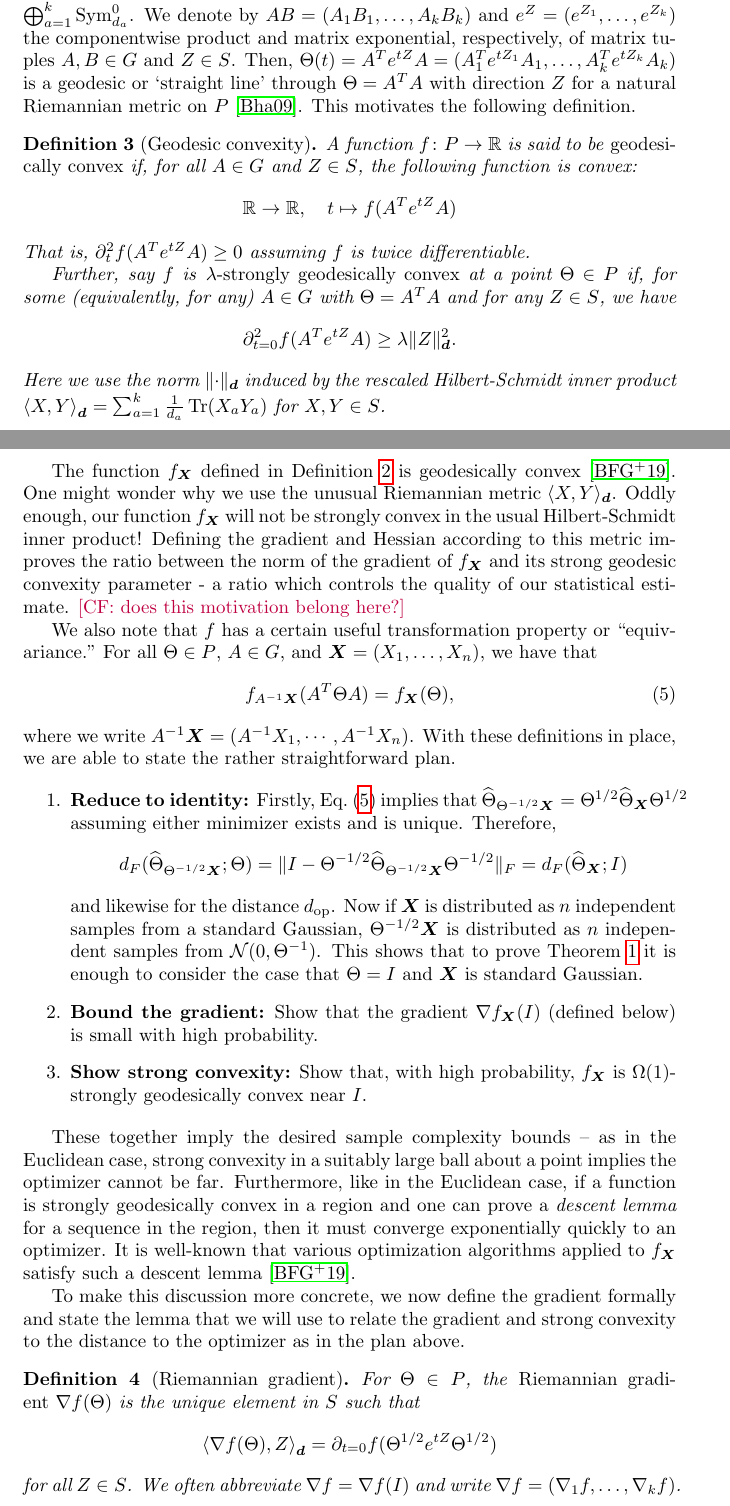
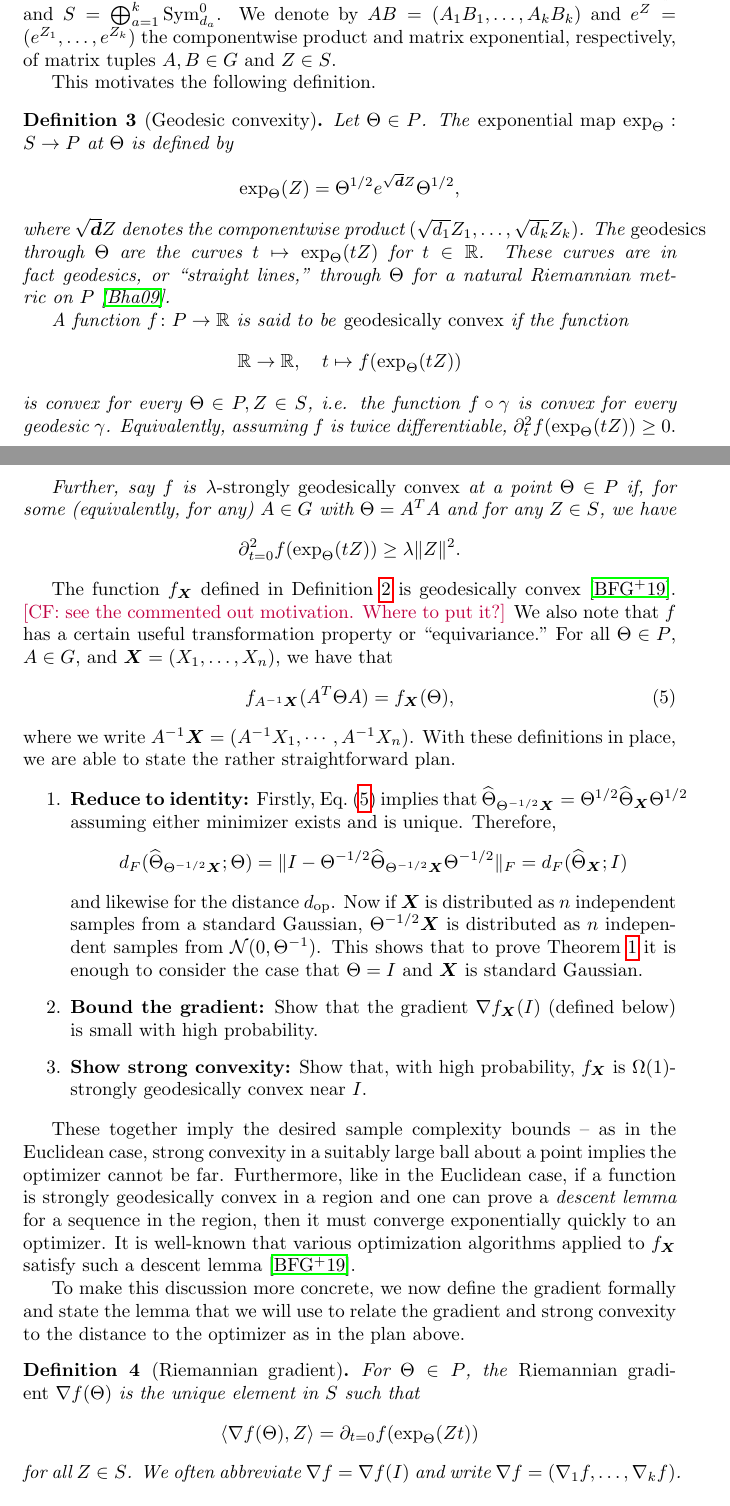
Before and after one commit to colefranks/MatrixNormalShrinkFlop, a LaTeX document (tensor-mle.tex): two parts of pages 7 and 8 of 44, joined at a grey line, cut so that both start at the same text. Compiled offline with pdfLaTeX.

Commit message:
changed through lemma 5 convex:ball to new geodesic def

```diff
--- a/tensor-mle.tex
+++ b/tensor-mle.tex
@@ -255,29 +255,33 @@ Then, $A^T e^Z A \in \PD_d^1$ for any $A \in \SL_d$ and $Z\in\Sym_d$.
 % Any matrix in $\PD_d^1$ can be written as the matrix exponential of a matrix in $\Sym_d^0$.
 Finally, let $G = \prod_{a=1}^k \SL_{d_a}$, $P = \prod_{a=1}^k \PD_{d_a}^1$, and $S = \bigoplus_{a=1}^k \Sym_{d_a}^0$.
 We denote by $AB=(A_1B_1,\dots,A_kB_k)$ and $e^Z=(e^{Z_1},\dots,e^{Z_k})$ the componentwise product and matrix exponential, respectively, of matrix tuples $A, B \in G$ and $Z\in S$.
-Then, $\Theta(t) = A^T e^{tZ} A = (A_1^T e^{t Z_1} A_1, \dots, A_k^T e^{t Z_k} A_k)$ is a geodesic or `straight line' through $\Theta = A^T A$ with direction~$Z$ for a natural Riemannian metric on~$P$~\cite{bhatia2009positive}.
+
+%\CF{technically $\Theta(t)$ is ill-defined} Then, the curve $\Theta(t) = A^T e^{tZ} A = (A_1^T e^{t Z_1} A_1, \dots, A_k^T e^{t Z_k} A_k)$ is a geodesic or `straight line' through $\Theta = A^T A$ with direction~$Z$ for a natural Riemannian metric on~$P$~\cite{bhatia2009positive}.
 This motivates the following definition.
 
-\begin{definition}[Geodesic convexity]
-A function $f\colon P \to \R$ is said to be \emph{geodesically convex} if, for all $A \in G$ and $Z \in S$, the following function is convex:
-\begin{align*}
-  \R \to \R, \quad t \mapsto f(A^T e^{t Z} A)
-\end{align*}
-That is, $\partial^2_t f(A^T e^{t Z} A) \geq 0$ assuming $f$ is twice differentiable.
+\begin{definition}[Geodesic convexity] Let $\Theta \in P$. The \emph{exponential map} $\exp_\Theta:S \to P$ at $\Theta$ is defined by
+$$ \exp_\Theta(Z) = \Theta^{1/2} e^{\sqrt{\vec d}Z} \Theta^{1/2},$$
+where $\sqrt{\vec d} Z$ denotes the componentwise product $(\sqrt{d_1} Z_1, \dots, \sqrt{d_k}Z_k)$.
+The \emph{geodesics} through $\Theta$ are the curves $t\mapsto \exp_\Theta(tZ)$ for $t \in \R$. These curves are in fact geodesics, or ``straight lines,'' through $\Theta$ for a natural Riemannian metric on~$P$~\cite{bhatia2009positive}.
+% The length of the curve given by restricting $\gamma$ to $[0,1]$, or $\gamma|_{[0,1]}$, is defined to be $\|Z\|_F$.
+
+
+A function $f\colon P \to \R$ is said to be \emph{geodesically convex} if the function
+$$\R \to \R, \quad t \mapsto f (\exp_\Theta( tZ))$$ is convex for every $\Theta \in P, Z \in S$, i.e. the function $f \circ \gamma$ is convex for every geodesic $\gamma$. Equivalently, assuming $f$ is twice differentiable, $\partial^2_t f(\exp_\Theta(tZ)) \geq 0.$
 
 Further, say $f$ is \emph{$\lambda$-strongly geodesically convex} at a point $\Theta \in P$ if, for some (equivalently, for any) $A \in G$ with $\Theta = A^T A$ and for any $Z \in S$, we have
 \begin{align*}
-  \partial^2_{t=0} f(A^T e^{t Z} A) \geq \lambda \norm{Z}_{\vec d}^2.
+  \partial^2_{t=0} f(\exp_\Theta(tZ)) \geq \lambda \norm{Z}^2.
 \end{align*}
 % and \emph{$L$-geodesically smooth} with respect to the norm $\norm\cdot$ if
 % \begin{align*}
 %   \partial^2_t f(A^T e^{t Z} A) \leq L \norm{Z}^2 \qquad (\forall Z\in S).
 % \end{align*}
-Here we use the norm $\norm{\cdot}_{\vec d}$ induced by the rescaled Hilbert-Schmidt inner product $\braket{X, Y}_{\vec d} = \sum_{a=1}^k \frac1{d_a} \tr(X_a Y_a)$ for $X, Y \in S$.
+%Here we use the norm $\norm{\cdot}_{\vec d}$ induced by the rescaled Hilbert-Schmidt inner product $\braket{X, Y}_{\vec d} = \sum_{a=1}^k \frac1{d_a} \tr(X_a Y_a)$ for $X, Y \in S$.
 \end{definition}
 
-The function $f_{\vec X}$ defined in \cref{dfn:function} is geodesically convex~\cite{burgisser2019towards}. One might wonder why we use the unusual Riemannian metric $\langle X, Y \rangle_{\vec d}$. Oddly enough, our function $f_{\vec X}$ will not be strongly convex in the usual Hilbert-Schmidt inner product! Defining the gradient and Hessian according to this metric improves the ratio between the norm of the gradient of $f_{\vec X}$ and its strong geodesic convexity parameter - a ratio which controls the quality of our statistical estimate. \CF{does this motivation belong here?}
-
+The function $f_{\vec X}$ defined in \cref{dfn:function} is geodesically convex~\cite{burgisser2019towards}. \CF{see the commented out motivation. Where to put it?}
+%One might wonder why we define $\exp_\Theta$ using the componentwise multiplication by $\sqrt{\vec d}$. In fact, this is equal to the exponential map for the Riemannian metric $\braket{X, Y}_{\vec d} = \sum_{a=1}^k \frac1{d_a} \tr(X_a Y_a)$. Oddly enough, defining the gradient and Hessian according to this metric, rather than the usual Hilbert-Schmidt inner product, improves the ratio between the norm of the gradient of $f_{\vec X}$ and its strong geodesic convexity parameter - a ratio which controls the quality of our statistical estimate.
 We also note that $f$ has a certain useful transformation property or ``equivariance." For all $\Theta \in P$, $A \in G$, and $\vec X=(X_1,\dots,X_n)$, we have that
 \begin{align}\label{eq:equivariance}
   f_{A^{-1} \vec X}(A^T \Theta A) = f_{\vec X}(\Theta),
@@ -313,7 +317,7 @@ To make this discussion more concrete, we now define the gradient formally and s
 \begin{definition}[Riemannian gradient]
 For $\Theta \in P$, the \emph{Riemannian gradient}~$\nabla f(\Theta)$ is the unique element in $S$ such that
 \begin{align*}
-  \braket{\nabla f(\Theta), Z}_{\vec d} = \partial_{t=0} f(\Theta^{1/2} e^{tZ} \Theta^{1/2})
+  \braket{\nabla f(\Theta), Z} = \partial_{t=0} f(\exp_{\Theta}(Zt))
 \end{align*}
 for all $Z\in S$.
 We often abbreviate $\nabla f = \nabla f(I)$ and write $\nabla f = (\nabla_1 f, \dots, \nabla_k f)$.
```
Also changed, not shown: tensor-mle.tex (27 more changed lines).
